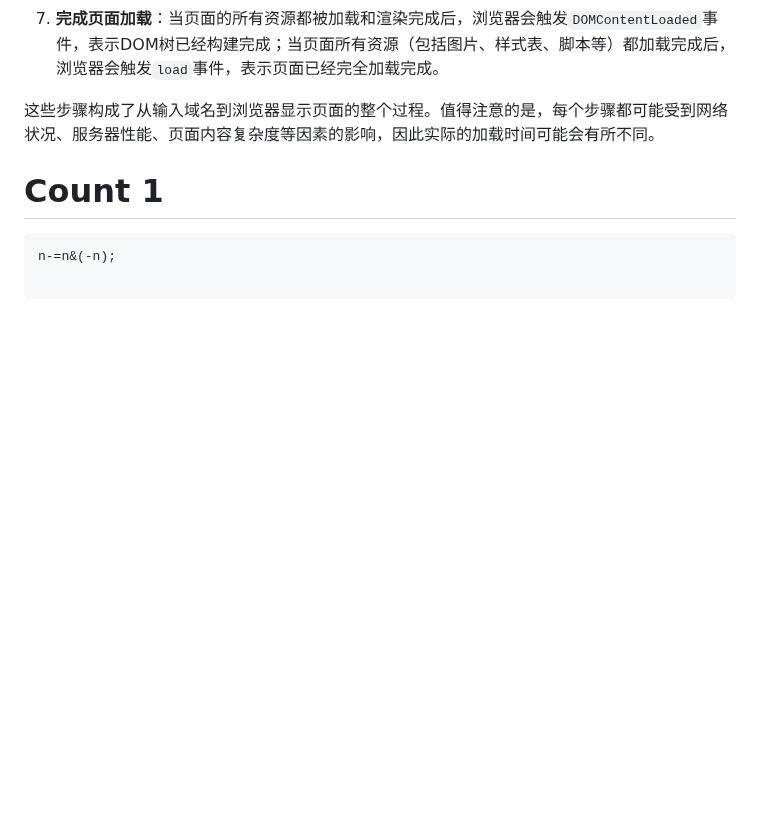
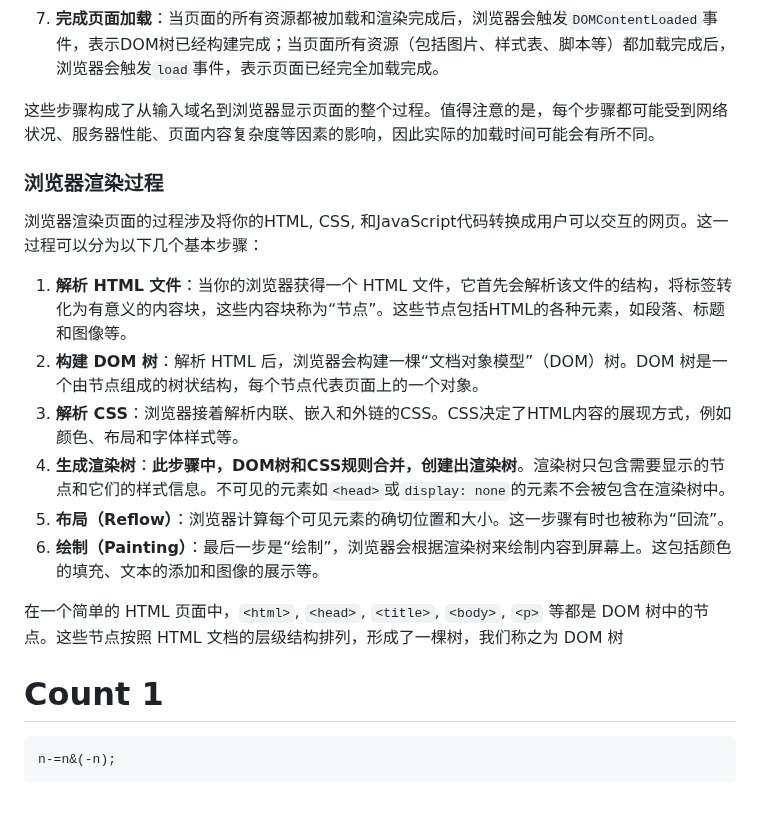
Before and after one commit to hychen11/Intern, a Markdown page: Intern_prepare.md, the part around one of its changes. Drawn GitHub-style; blank space fills up the shorter version.

````diff
--- a/Intern_prepare.md
+++ b/Intern_prepare.md
@@ -1584,9 +1608,21 @@ Socket 可以看作是应用程序与网络之间的“插座”，它是一种
 
 这些步骤构成了从输入域名到浏览器显示页面的整个过程。值得注意的是，每个步骤都可能受到网络状况、服务器性能、页面内容复杂度等因素的影响，因此实际的加载时间可能会有所不同。
 
+### 浏览器渲染过程
+
+浏览器渲染页面的过程涉及将你的HTML, CSS, 和JavaScript代码转换成用户可以交互的网页。这一过程可以分为以下几个基本步骤：
+
+1. **解析 HTML 文件**：当你的浏览器获得一个 HTML 文件，它首先会解析该文件的结构，将标签转化为有意义的内容块，这些内容块称为“节点”。这些节点包括HTML的各种元素，如段落、标题和图像等。
+2. **构建 DOM 树**：解析 HTML 后，浏览器会构建一棵“文档对象模型”（DOM）树。DOM 树是一个由节点组成的树状结构，每个节点代表页面上的一个对象。
+3. **解析 CSS**：浏览器接着解析内联、嵌入和外链的CSS。CSS决定了HTML内容的展现方式，例如颜色、布局和字体样式等。
+4. **生成渲染树**：**此步骤中，DOM树和CSS规则合并，创建出渲染树**。渲染树只包含需要显示的节点和它们的样式信息。不可见的元素如`<head>`或`display: none`的元素不会被包含在渲染树中。
+5. **布局（Reflow）**：浏览器计算每个可见元素的确切位置和大小。这一步骤有时也被称为“回流”。
+6. **绘制（Painting）**：最后一步是“绘制”，浏览器会根据渲染树来绘制内容到屏幕上。这包括颜色的填充、文本的添加和图像的展示等。
+
+在一个简单的 HTML 页面中，`<html>`, `<head>`, `<title>`, `<body>`, `<p>` 等都是 DOM 树中的节点。这些节点按照 HTML 文档的层级结构排列，形成了一棵树，我们称之为 DOM 树
+
 # Count 1
 
 ```
 n-=n&(-n);
-
-```
+```
````
Also changed, not shown: other parts of Intern_prepare.md (+45 -21 lines), Ubuntu.md (+27 -0 lines).
